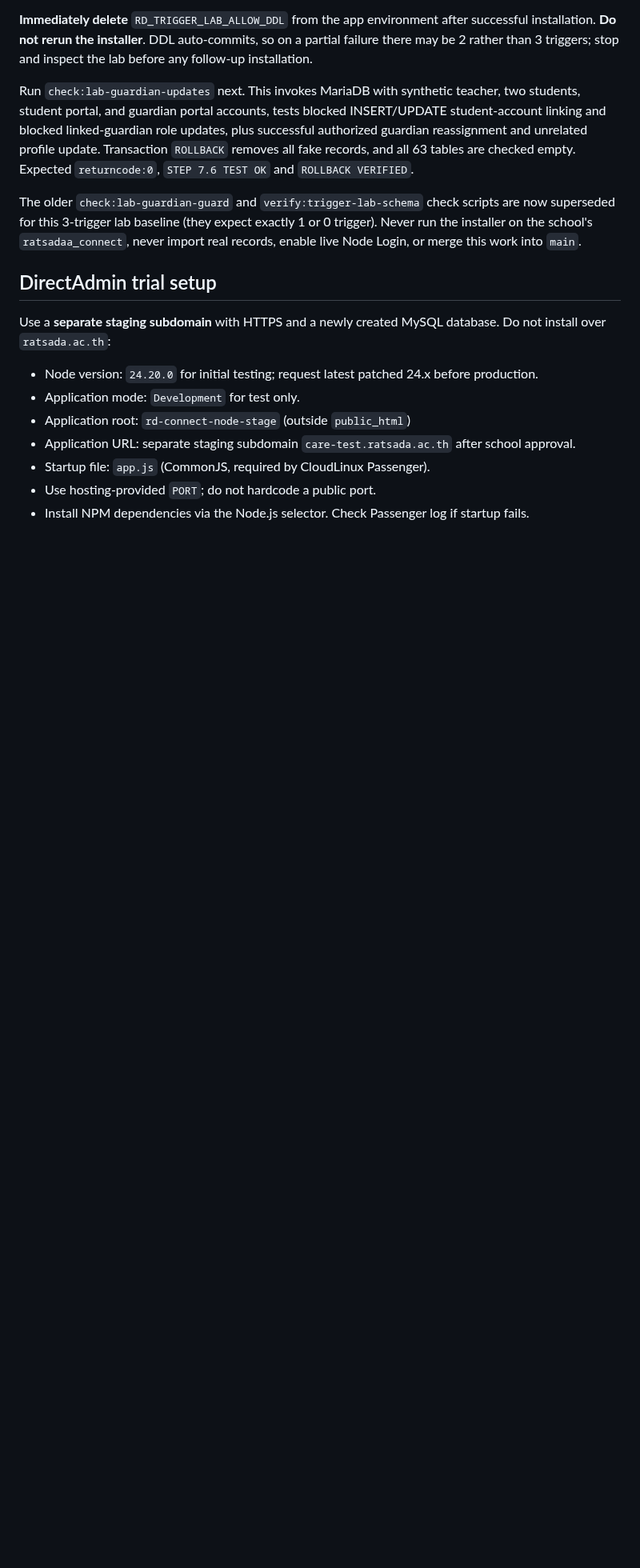
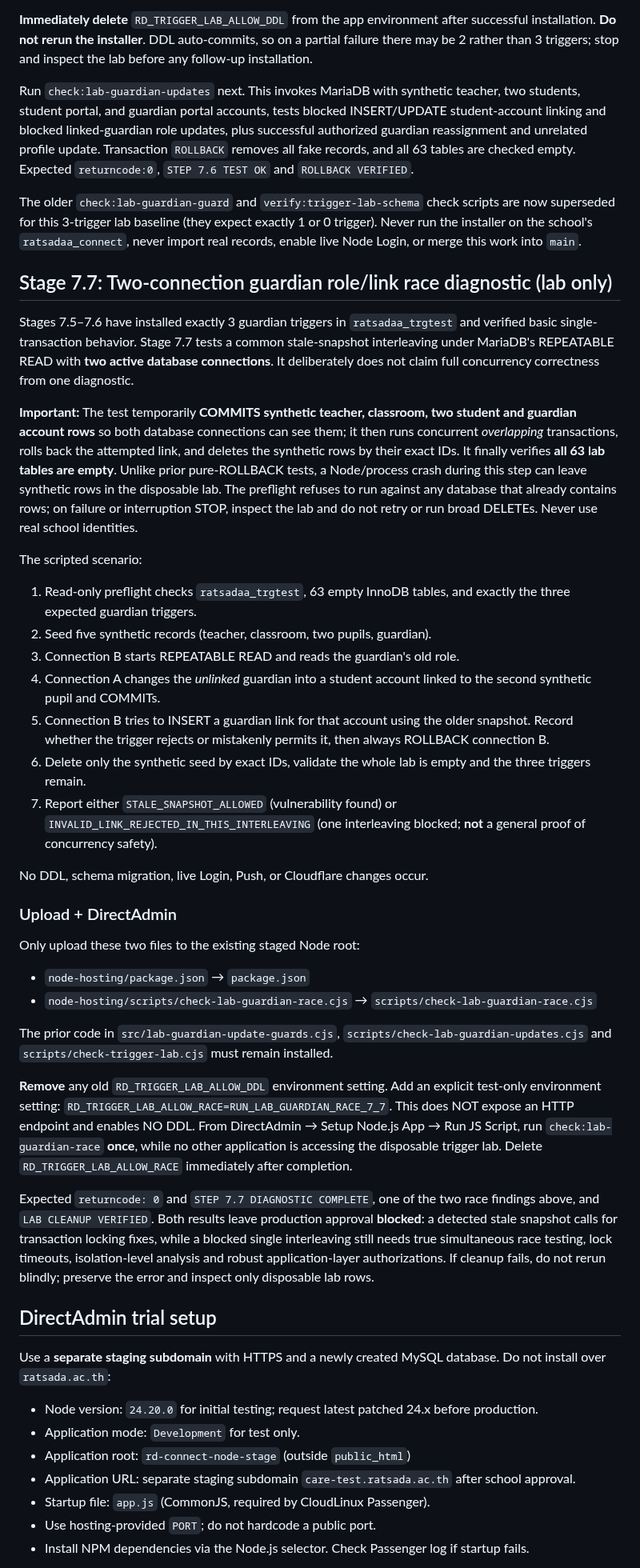
Before and after one commit to yoottana-cyber/rd-care, a Markdown page: node-hosting/README.md, the part around the change. Shown at 80% size. Drawn GitHub-style; blank space fills up the shorter version.

Commit message:
docs(stage 7.7): two-connection synthetic guardian race diagnostic and cleanup cautions

```diff
--- a/node-hosting/README.md
+++ b/node-hosting/README.md
@@ -856,6 +856,72 @@ Never run the installer on the school's `ratsadaa_connect`,
 never import real records, enable live Node Login, or merge this
 work into `main`.
 
+## Stage 7.7: Two-connection guardian role/link race diagnostic (lab only)
+
+Stages 7.5–7.6 have installed exactly 3 guardian triggers in
+`ratsadaa_trgtest` and verified basic single-transaction behavior.
+Stage 7.7 tests a common stale-snapshot interleaving under MariaDB's
+REPEATABLE READ with **two active database connections**. It deliberately
+does not claim full concurrency correctness from one diagnostic.
+
+**Important:** The test temporarily **COMMITS synthetic teacher, classroom,
+two student and guardian account rows** so both database connections can
+see them; it then runs concurrent *overlapping* transactions, rolls back
+the attempted link, and deletes the synthetic rows by their exact IDs.
+It finally verifies **all 63 lab tables are empty**. Unlike prior
+pure-ROLLBACK tests, a Node/process crash during this step can leave
+synthetic rows in the disposable lab. The preflight refuses to run
+against any database that already contains rows; on failure or
+interruption STOP, inspect the lab and do not retry or run broad DELETEs.
+Never use real school identities.
+
+The scripted scenario:
+1. Read-only preflight checks `ratsadaa_trgtest`, 63 empty InnoDB
+   tables, and exactly the three expected guardian triggers.
+2. Seed five synthetic records (teacher, classroom, two pupils, guardian).
+3. Connection B starts REPEATABLE READ and reads the guardian's old role.
+4. Connection A changes the *unlinked* guardian into a student account
+   linked to the second synthetic pupil and COMMITs.
+5. Connection B tries to INSERT a guardian link for that account using
+   the older snapshot. Record whether the trigger rejects or mistakenly
+   permits it, then always ROLLBACK connection B.
+6. Delete only the synthetic seed by exact IDs, validate the whole
+   lab is empty and the three triggers remain.
+7. Report either `STALE_SNAPSHOT_ALLOWED` (vulnerability found) or
+   `INVALID_LINK_REJECTED_IN_THIS_INTERLEAVING` (one interleaving
+   blocked; **not** a general proof of concurrency safety).
+
+No DDL, schema migration, live Login, Push, or Cloudflare changes occur.
+
+### Upload + DirectAdmin
+
+Only upload these two files to the existing staged Node root:
+- `node-hosting/package.json` → `package.json`
+- `node-hosting/scripts/check-lab-guardian-race.cjs` →
+  `scripts/check-lab-guardian-race.cjs`
+
+The prior code in `src/lab-guardian-update-guards.cjs`,
+`scripts/check-lab-guardian-updates.cjs` and
+`scripts/check-trigger-lab.cjs` must remain installed.
+
+**Remove** any old `RD_TRIGGER_LAB_ALLOW_DDL` environment setting.
+Add an explicit test-only environment setting:
+`RD_TRIGGER_LAB_ALLOW_RACE=RUN_LAB_GUARDIAN_RACE_7_7`.
+This does NOT expose an HTTP endpoint and enables NO DDL.
+From DirectAdmin → Setup Node.js App → Run JS Script, run
+`check:lab-guardian-race` **once**, while no other application
+is accessing the disposable trigger lab. Delete
+`RD_TRIGGER_LAB_ALLOW_RACE` immediately after completion.
+
+Expected `returncode: 0` and `STEP 7.7 DIAGNOSTIC COMPLETE`,
+one of the two race findings above, and `LAB CLEANUP VERIFIED`.
+Both results leave production approval **blocked**: a detected stale
+snapshot calls for transaction locking fixes, while a blocked
+single interleaving still needs true simultaneous race testing,
+lock timeouts, isolation-level analysis and robust application-layer
+authorizations. If cleanup fails, do not rerun blindly; preserve
+the error and inspect only disposable lab rows.
+
 ## DirectAdmin trial setup
 
 Use a **separate staging subdomain** with HTTPS and a newly created MySQL database. Do not install over `ratsada.ac.th`:
```
